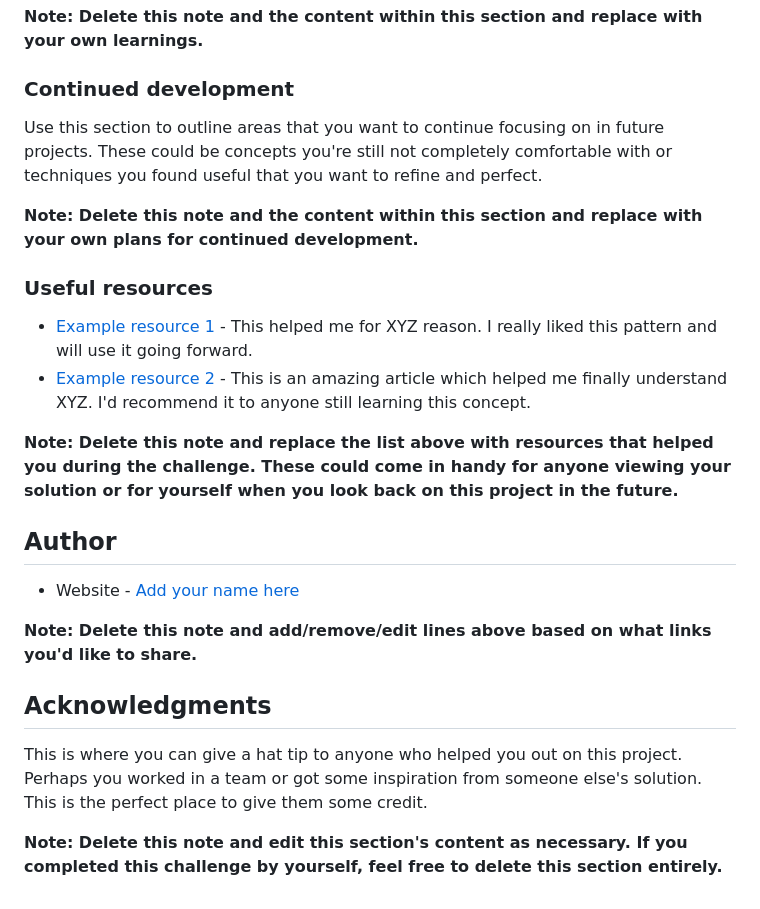
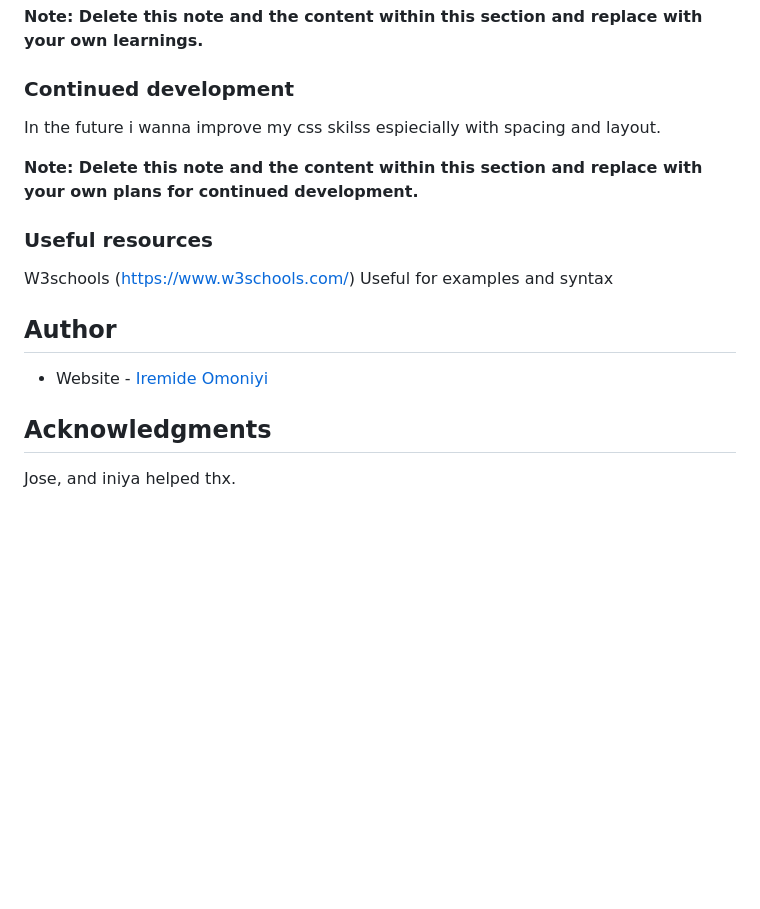
Before and after one commit to Remiboiz/Omoniyi-CTI-110-FinalProject, a Markdown page: README-template.md, the part around the change printed below. Rendered like a GitHub page; blank space fills up the shorter version.

```diff
--- a/README-template.md
+++ b/README-template.md
@@ -75,25 +57,20 @@ If you want more help with writing markdown, we'd recommend checking out [The Ma
 
 ### Continued development
 
-Use this section to outline areas that you want to continue focusing on in future projects. These could be concepts you're still not completely comfortable with or techniques you found useful that you want to refine and perfect.
+In the future i wanna improve my css skilss espiecially with spacing and layout.
 
 **Note: Delete this note and the content within this section and replace with your own plans for continued development.**
 
 ### Useful resources
 
-- [Example resource 1](https://www.example.com) - This helped me for XYZ reason. I really liked this pattern and will use it going forward.
-- [Example resource 2](https://www.example.com) - This is an amazing article which helped me finally understand XYZ. I'd recommend it to anyone still learning this concept.
-
-**Note: Delete this note and replace the list above with resources that helped you during the challenge. These could come in handy for anyone viewing your solution or for yourself when you look back on this project in the future.**
+W3schools (https://www.w3schools.com/) Useful for examples and syntax
 
 ## Author
 
-- Website - [Add your name here](https://www.your-site.com)
+- Website - [Iremide Omoniyi](https://www.your-site.com)
 
-**Note: Delete this note and add/remove/edit lines above based on what links you'd like to share.**
+
 
 ## Acknowledgments
 
-This is where you can give a hat tip to anyone who helped you out on this project. Perhaps you worked in a team or got some inspiration from someone else's solution. This is the perfect place to give them some credit.
-
-**Note: Delete this note and edit this section's content as necessary. If you completed this challenge by yourself, feel free to delete this section entirely.**
+Jose, and iniya helped thx.
```
Also changed, not shown: other parts of README-template.md (+10 -28 lines), Screenshot 2025-12-12 213942.png (added).
